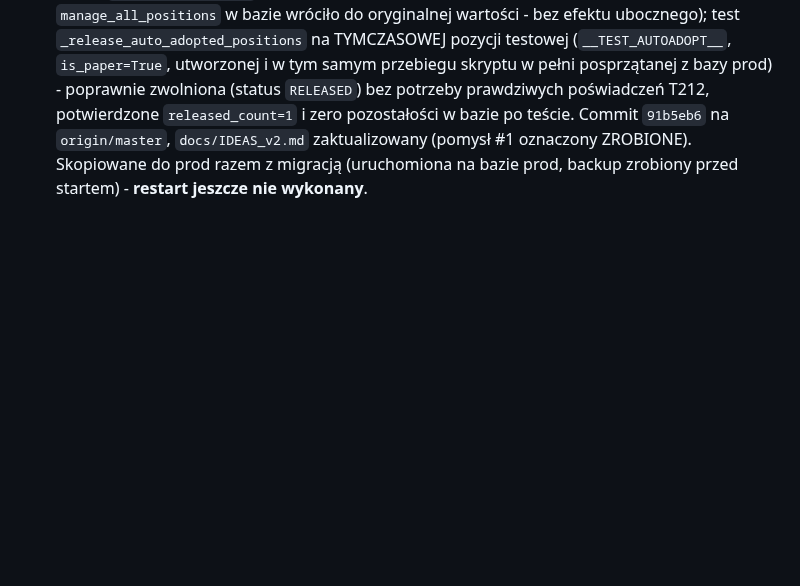
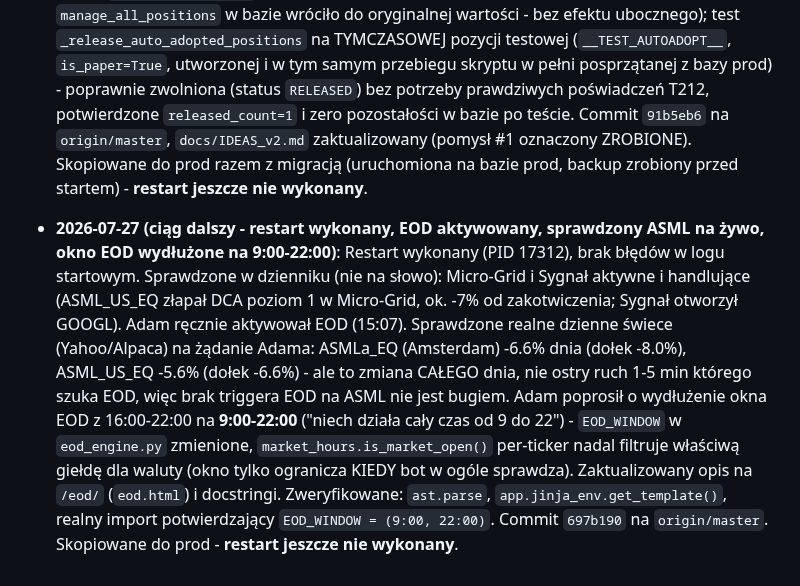
Before and after one commit to adamkrylowicz-alt/sniper, a Markdown page: CLAUDE.md, the part around the change. GitHub-like rendering; blank space fills up the shorter version.

Commit message:
CLAUDE.md: dziennik - EOD okno 9:00-22:00

```diff
--- a/CLAUDE.md
+++ b/CLAUDE.md
@@ -129,3 +129,4 @@
   `routes/bot.py::_release_auto_adopted_positions(user_id)` - wołana z `update_settings()` przy wykryciu przejścia switcha z True na False, zwalnia (status `RELEASED`, jak przy ręcznym "Zwolnij") wszystkie `auto_adopted=True` pozycje, anulując po drodze żywe zlecenia bota na T212. **Znaleziony i naprawiony problem PODCZAS testowania na żywo** (nie w code review - realny test na tymczasowej pozycji papierowej w bazie prod): pierwsza wersja pobierała poświadczenia T212 (`get_decrypted_credentials`) BEZWARUNKOWO na starcie funkcji, nawet gdy WSZYSTKIE zwalniane pozycje są papierowe (zero potrzeby kontaktu z T212) - nieudane odszyfrowanie (udokumentowany w tym repo przypadek po resecie master_key, patrz historia `bottest@snajper.local` z 23.07) rzuciłoby wyjątkiem i zablokowało zwolnienie NAWET pozycji papierowych. Poprawione na leniwe pobieranie (dopiero przy pierwszej nie-papierowej pozycji, w `try/except Exception` zamiast tylko `T212APIError`) - dokładnie ten sam warunek `if not trade.is_paper` co już istniejący `release_position()`.
 
   **Zweryfikowane na żywo, na bazie prod** (nie tylko składniowo): `ast.parse`/`node --check`/`app.jinja_env.get_template()` na wszystkich zmienionych plikach; realne wyrenderowanie `/bot/` przez `test_client()` (200, checkbox `bot-manage-all` obecny w HTML); realny `POST /bot/settings` włącz→wyłącz switch na prawdziwym userze (oba 200, `manage_all_positions` w bazie wróciło do oryginalnej wartości - bez efektu ubocznego); test `_release_auto_adopted_positions` na TYMCZASOWEJ pozycji testowej (`__TEST_AUTOADOPT__`, `is_paper=True`, utworzonej i w tym samym przebiegu skryptu w pełni posprzątanej z bazy prod) - poprawnie zwolniona (status `RELEASED`) bez potrzeby prawdziwych poświadczeń T212, potwierdzone `released_count=1` i zero pozostałości w bazie po teście. Commit `91b5eb6` na `origin/master`, `docs/IDEAS_v2.md` zaktualizowany (pomysł #1 oznaczony ZROBIONE). Skopiowane do prod razem z migracją (uruchomiona na bazie prod, backup zrobiony przed startem) - **restart jeszcze nie wykonany**.
+- **2026-07-27 (ciąg dalszy - restart wykonany, EOD aktywowany, sprawdzony ASML na żywo, okno EOD wydłużone na 9:00-22:00)**: Restart wykonany (PID 17312), brak błędów w logu startowym. Sprawdzone w dzienniku (nie na słowo): Micro-Grid i Sygnał aktywne i handlujące (ASML_US_EQ złapał DCA poziom 1 w Micro-Grid, ok. -7% od zakotwiczenia; Sygnał otworzył GOOGL). Adam ręcznie aktywował EOD (15:07). Sprawdzone realne dzienne świece (Yahoo/Alpaca) na żądanie Adama: ASMLa_EQ (Amsterdam) -6.6% dnia (dołek -8.0%), ASML_US_EQ -5.6% (dołek -6.6%) - ale to zmiana CAŁEGO dnia, nie ostry ruch 1-5 min którego szuka EOD, więc brak triggera EOD na ASML nie jest bugiem. Adam poprosił o wydłużenie okna EOD z 16:00-22:00 na **9:00-22:00** ("niech działa cały czas od 9 do 22") - `EOD_WINDOW` w `eod_engine.py` zmienione, `market_hours.is_market_open()` per-ticker nadal filtruje właściwą giełdę dla waluty (okno tylko ogranicza KIEDY bot w ogóle sprawdza). Zaktualizowany opis na `/eod/` (`eod.html`) i docstringi. Zweryfikowane: `ast.parse`, `app.jinja_env.get_template()`, realny import potwierdzający `EOD_WINDOW = (9:00, 22:00)`. Commit `697b190` na `origin/master`. Skopiowane do prod - **restart jeszcze nie wykonany**.
```
